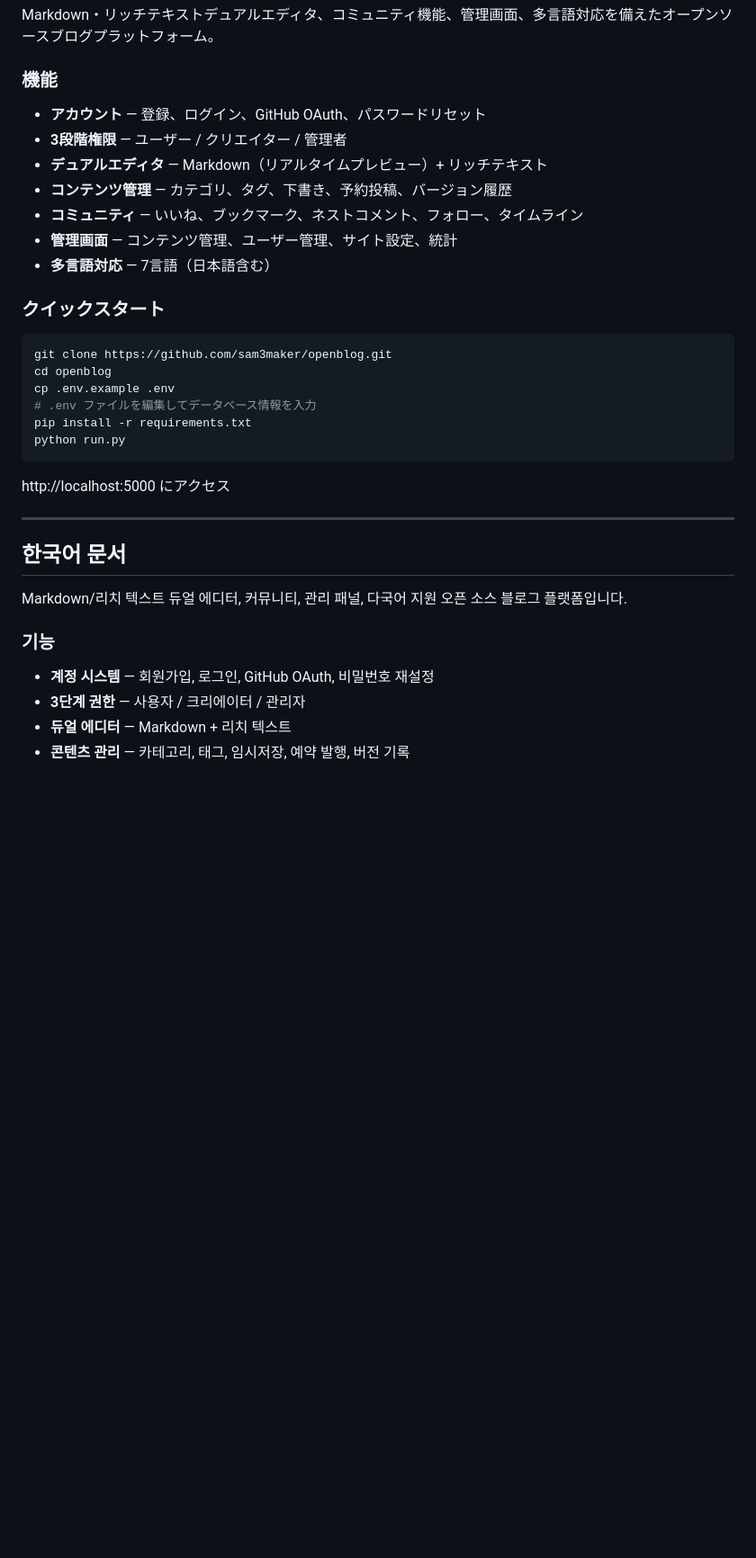
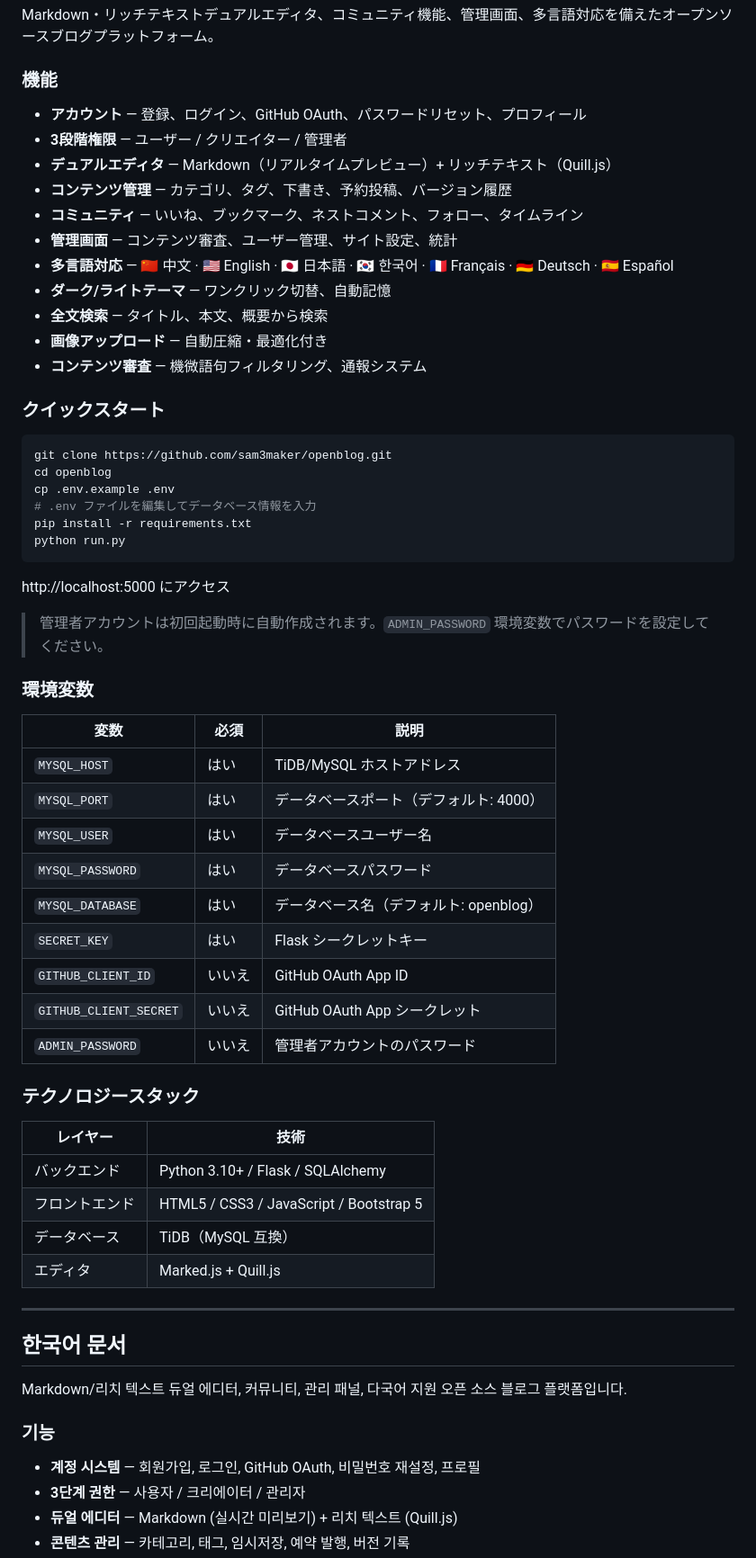
Before and after one commit to sam3maker/openblog, a Markdown page: README.md, the part around one of its changes. Shown at 90% size. Rendered like a GitHub page; blank space fills up the shorter version.

```diff
--- a/README.md
+++ b/README.md
@@ -205,13 +205,17 @@ Markdown・リッチテキストデュアルエディタ、コミュニティ機
 
 ### 機能
 
-- **アカウント** — 登録、ログイン、GitHub OAuth、パスワードリセット
+- **アカウント** — 登録、ログイン、GitHub OAuth、パスワードリセット、プロフィール
 - **3段階権限** — ユーザー / クリエイター / 管理者
-- **デュアルエディタ** — Markdown（リアルタイムプレビュー）+ リッチテキスト
+- **デュアルエディタ** — Markdown（リアルタイムプレビュー）+ リッチテキスト（Quill.js）
 - **コンテンツ管理** — カテゴリ、タグ、下書き、予約投稿、バージョン履歴
 - **コミュニティ** — いいね、ブックマーク、ネストコメント、フォロー、タイムライン
-- **管理画面** — コンテンツ管理、ユーザー管理、サイト設定、統計
-- **多言語対応** — 7言語（日本語含む）
+- **管理画面** — コンテンツ審査、ユーザー管理、サイト設定、統計
+- **多言語対応** — 🇨🇳 中文 · 🇺🇸 English · 🇯🇵 日本語 · 🇰🇷 한국어 · 🇫🇷 Français · 🇩🇪 Deutsch · 🇪🇸 Español
+- **ダーク/ライトテーマ** — ワンクリック切替、自動記憶
+- **全文検索** — タイトル、本文、概要から検索
+- **画像アップロード** — 自動圧縮・最適化付き
+- **コンテンツ審査** — 機微語句フィルタリング、通報システム
 
 ### クイックスタート
 
@@ -226,6 +230,31 @@ python run.py
 
 http://localhost:5000 にアクセス
 
+> 管理者アカウントは初回起動時に自動作成されます。`ADMIN_PASSWORD` 環境変数でパスワードを設定してください。
+
+### 環境変数
+
+| 変数 | 必須 | 説明 |
+|------|------|------|
+| `MYSQL_HOST` | はい | TiDB/MySQL ホストアドレス |
+| `MYSQL_PORT` | はい | データベースポート（デフォルト: 4000） |
+| `MYSQL_USER` | はい | データベースユーザー名 |
+| `MYSQL_PASSWORD` | はい | データベースパスワード |
+| `MYSQL_DATABASE` | はい | データベース名（デフォルト: openblog） |
+| `SECRET_KEY` | はい | Flask シークレットキー |
+| `GITHUB_CLIENT_ID` | いいえ | GitHub OAuth App ID |
+| `GITHUB_CLIENT_SECRET` | いいえ | GitHub OAuth App シークレット |
+| `ADMIN_PASSWORD` | いいえ | 管理者アカウントのパスワード |
+
+### テクノロジースタック
+
+| レイヤー | 技術 |
+|----------|------|
+| バックエンド | Python 3.10+ / Flask / SQLAlchemy |
+| フロントエンド | HTML5 / CSS3 / JavaScript / Bootstrap 5 |
+| データベース | TiDB（MySQL 互換） |
+| エディタ | Marked.js + Quill.js |
+
 ---
 
 <a id="한국어-문서"></a>
@@ -236,7 +265,7 @@ Markdown/리치 텍스트 듀얼 에디터, 커뮤니티, 관리 패널, 다국
 
 ### 기능
 
-- **계정 시스템** — 회원가입, 로그인, GitHub OAuth, 비밀번호 재설정
+- **계정 시스템** — 회원가입, 로그인, GitHub OAuth, 비밀번호 재설정, 프로필
 - **3단계 권한** — 사용자 / 크리에이터 / 관리자
-- **듀얼 에디터** — Markdown + 리치 텍스트
+- **듀얼 에디터** — Markdown (실시간 미리보기) + 리치 텍스트 (Quill.js)
 - **콘텐츠 관리** — 카테고리, 태그, 임시저장, 예약 발행, 버전 기록
```
Also changed, not shown: other parts of README.md (+32 -3 lines).
